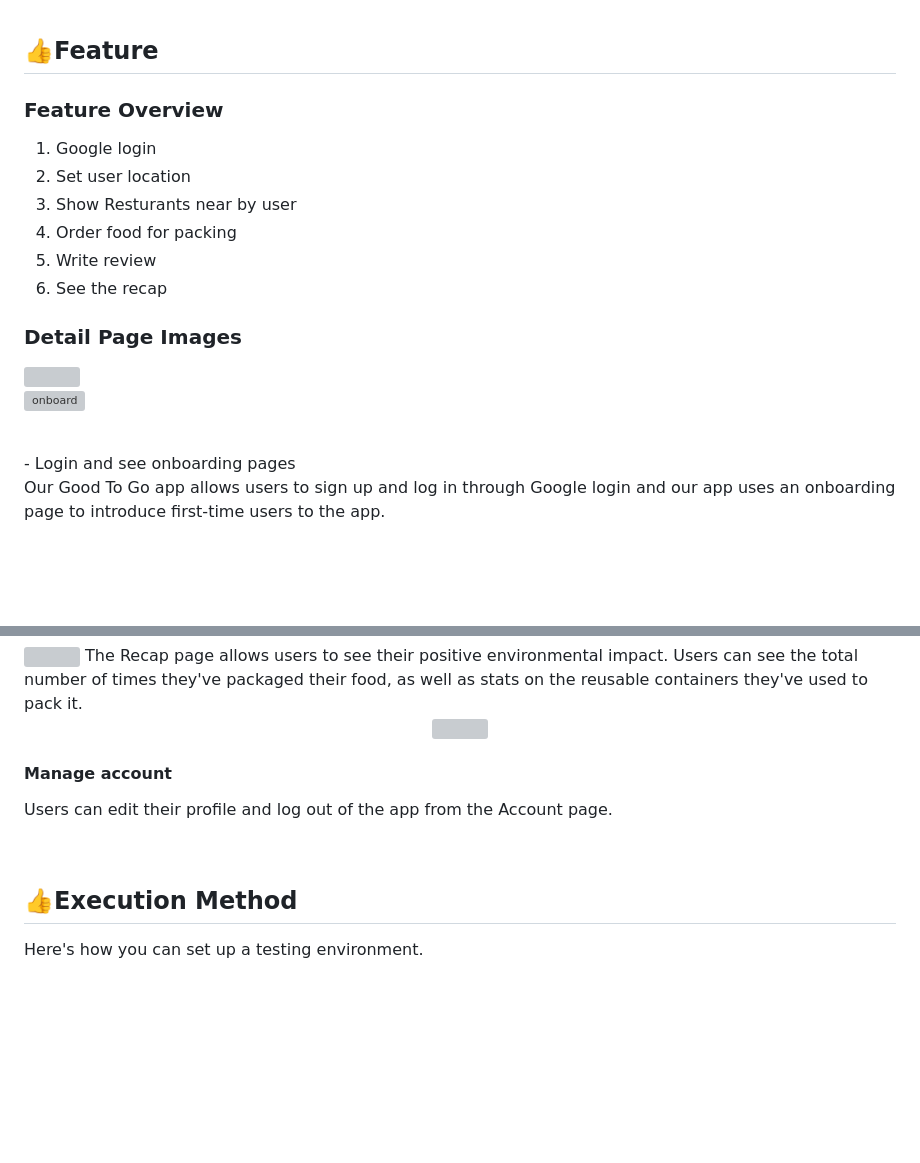
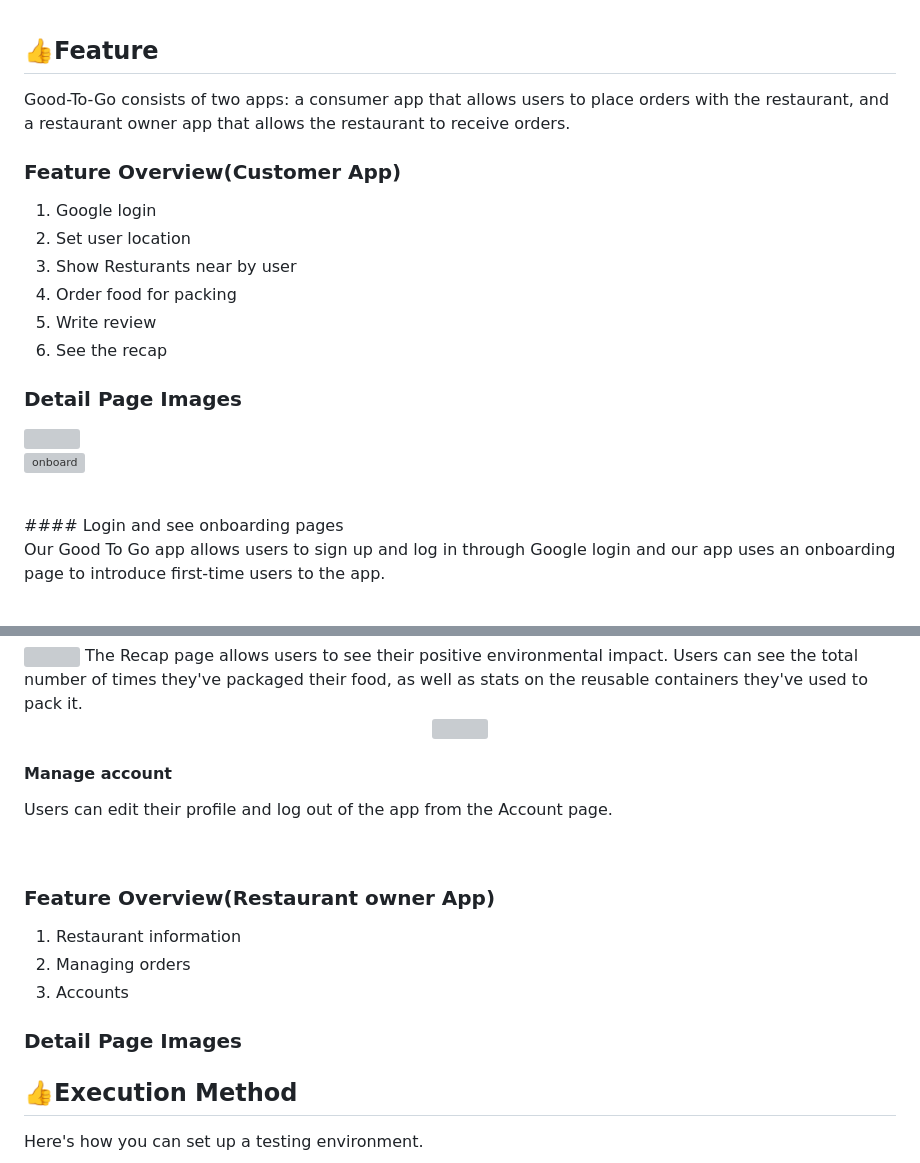
Before and after one commit to dsc-sookmyung/2023-ta-bom-SolutionChallenge, a Markdown page: readme.md, 2 parts joined by grey strips. GitHub-like rendering; blank space fills up the shorter version; grey boxes are pictures that could not be loaded.

```diff
--- a/readme.md
+++ b/readme.md
@@ -33,14 +33,16 @@ Our ta-bom team chose two UN Sustainable Development Goals: SDG 12: **Responsibl
 <br/>
 
 ## 👍Feature
-
-### Feature Overview
+Good-To-Go consists of two apps: a consumer app that allows users to place orders with the restaurant, and a restaurant owner app that allows the restaurant to receive orders.
+### Feature Overview(Customer App)
 1. Google login
 2. Set user location
 3. Show Resturants near by user
 4. Order food for packing
 5. Write review
 6. See the recap
+
+
 
 ### Detail Page Images
 
@@ -50,7 +52,7 @@ Our ta-bom team chose two UN Sustainable Development Goals: SDG 12: **Responsibl
 ![onboard](https://user-images.githubusercontent.com/70003845/229249958-1dca634a-7bbd-4ca8-959e-e7f8874dbd31.png)
 
 <br/>
-- Login and see onboarding pages
+#### Login and see onboarding pages
 
   Our Good To Go app allows users to sign up and log in through Google login and our app uses an onboarding page to introduce first-time users to the app.
 
@@ -106,6 +108,14 @@ The Good To Go app also provides descriptions of the capacities of the to-go con
 
 <br/>
 
+### Feature Overview(Restaurant owner App)
+1. Restaurant information
+2. Managing orders
+3. Accounts
+
+### Detail Page Images
+
+
 ## 👍Execution Method
 Here's how you can set up a testing environment.<br/>
 1. Download the apk file [here](https://github.com/dsc-sookmyung/2023-ta-bom-SolutionChallenge/releases/tag/v1.0.0).  <br/>
```
